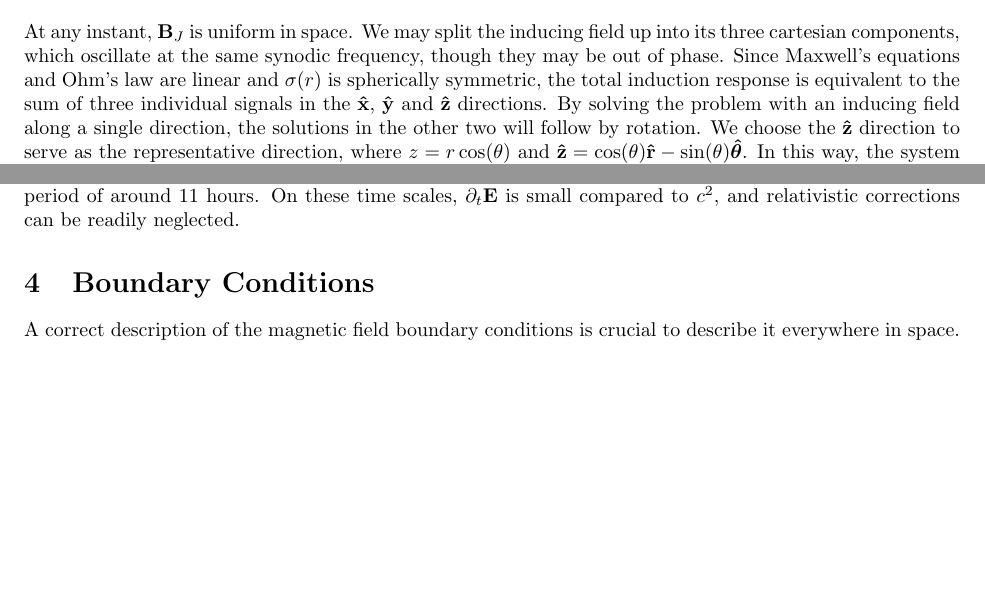
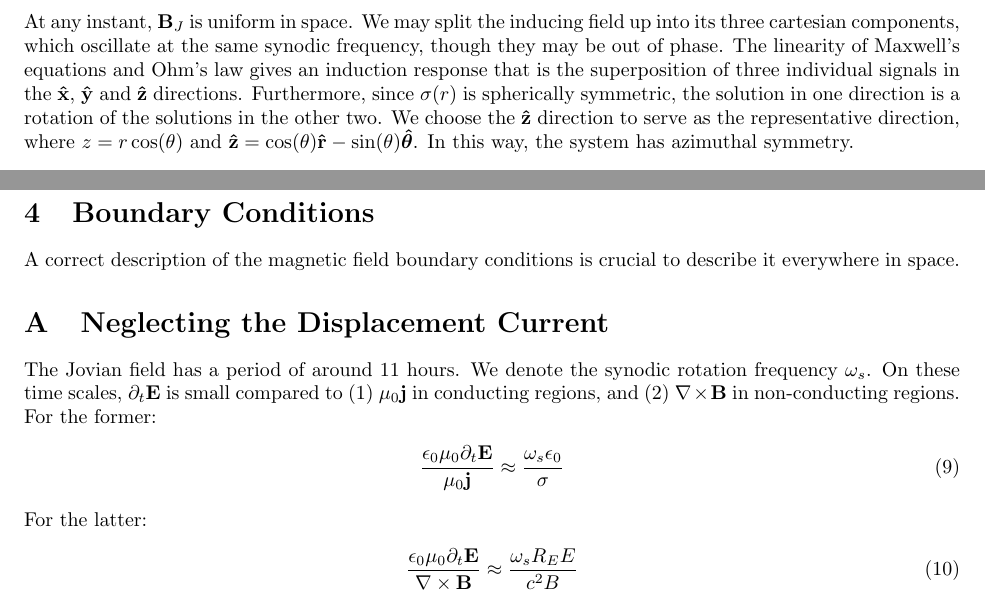
Before and after one commit to NeilBaker2407/Europa-Induction-Model, a LaTeX document (Theory.tex): two parts of page 2 of 2, joined at a grey line, cut so that both start at the same text, the shorter picture padded with empty space. Compiled offline with pdfLaTeX.

Commit message:
111526 (2)

```diff
--- a/Theory.tex
+++ b/Theory.tex
@@ -4,6 +4,7 @@
 \usepackage{array} % allows for table notation
 \usepackage{multirow} % allows for table notation
 \usepackage[margin=1in]{geometry}
+\usepackage{appendix}
 
 \title{Europa Induction Model}
 \author{Neil Baker}
@@ -37,7 +38,7 @@ Where $\Theta$ is the Heaviside function. The ambient inducing Jovian magnetic f
 \begin{align}
     \mathbf{B}_J(t) = \mathbf{B}_{0}e^{-i\omega t}
 \end{align}
-At any instant, $\mathbf{B}_J$ is uniform in space. We may split the inducing field up into its three cartesian components, which oscillate at the same synodic frequency, though they may be out of phase. Since Maxwell's equations and Ohm's law are linear and $\sigma(r)$ is spherically symmetric, the total induction response is equivalent to the sum of three individual signals in the $\mathbf{\hat{x}}$, $\mathbf{\hat{y}}$ and $\mathbf{\hat{z}}$ directions. By solving the problem with an inducing field along a single direction, the solutions in the other two will follow by rotation. We choose the $\mathbf{\hat{z}}$ direction to serve as the representative direction, where $z=r\cos(\theta)$ and $\mathbf{\hat{z}} = \cos(\theta)\mathbf{\hat{r}} - \sin(\theta)\boldsymbol{\hat{\theta}}$. In this way, the system has azimuthal symmetry.
+At any instant, $\mathbf{B}_J$ is uniform in space. We may split the inducing field up into its three cartesian components, which oscillate at the same synodic frequency, though they may be out of phase. The linearity of Maxwell's equations and Ohm's law gives an induction response that is the superposition of three individual signals in the $\mathbf{\hat{x}}$, $\mathbf{\hat{y}}$ and $\mathbf{\hat{z}}$ directions. Furthermore, since $\sigma(r)$ is spherically symmetric, the solution in one direction is a rotation of the solutions in the other two. We choose the $\mathbf{\hat{z}}$ direction to serve as the representative direction, where $z=r\cos(\theta)$ and $\mathbf{\hat{z}} = \cos(\theta)\mathbf{\hat{r}} - \sin(\theta)\boldsymbol{\hat{\theta}}$. In this way, the system has azimuthal symmetry.
 \begin{align}
     \mathbf{B}_{J,z}(t) = B_{0,z}e^{-i\omega t}\mathbf{\hat{z}}
 \end{align}
@@ -54,7 +55,7 @@ We will need the full set of Maxwell's equations, minus the displacement current
     \nabla\times\mathbf{B} &= \mu_0\mathbf{j} \label{Ampere} \\
     \mathbf{j} &= \sigma\mathbf{E} \label{Ohm}
 \end{align}
-We do not consider the displacement current, $\partial_t\mathbf{E}/c^2$, where $c$ is the speed of light. The Jovian field has a period of around 11 hours. On these time scales, $\partial_t\mathbf{E}$ is small compared to $c^2$, and relativistic corrections can be readily neglected.
+We do not consider the displacement current, $\epsilon_0\mu_0\partial_t\mathbf{E}$, since it is small compared to the terms in Equation (\ref{Ampere}) on the time scales set by Jupiter's synodic rotational frequency. See \ref{Appendix_Displacment_Current}.
 
 %%%%%%%%%%%%%%%%%%%%%%%%%%%%%
 %%%%%%%%%% SECTION %%%%%%%%%%
@@ -62,4 +63,20 @@ We do not consider the displacement current, $\partial_t\mathbf{E}/c^2$, where $
 \section{Boundary Conditions}
 A correct description of the magnetic field boundary conditions is crucial to describe it everywhere in space.
 
+
+
+\appendix
+\section{Neglecting the Displacement Current}
+The Jovian field has a period of around 11 hours. We denote the synodic rotation frequency $\omega_s$. On these time scales, $\partial_t\mathbf{E}$ is small  compared to (1) $\mu_0\mathbf{j}$ in conducting regions, and (2) $\nabla\times\mathbf{B}$ in non-conducting regions. For the former:
+\begin{align}
+    \frac{\epsilon_0\mu_0\partial_t\mathbf{E}}{\mu_0\mathbf{j}} &\approx \frac{\omega_s\epsilon_0}{\sigma}
+\end{align}
+For the latter:
+\begin{align}
+    \frac{\epsilon_0\mu_0\partial_t\mathbf{E}}{\nabla\times\mathbf{B}} &\approx \frac{\omega_sR_EE}{c^2B}
+\end{align}
+???
+
+
+
 \end{document}
```
Also changed, not shown: Computational Verification.tex (+1 -1 lines), Theory.tex (4 more changed lines).
